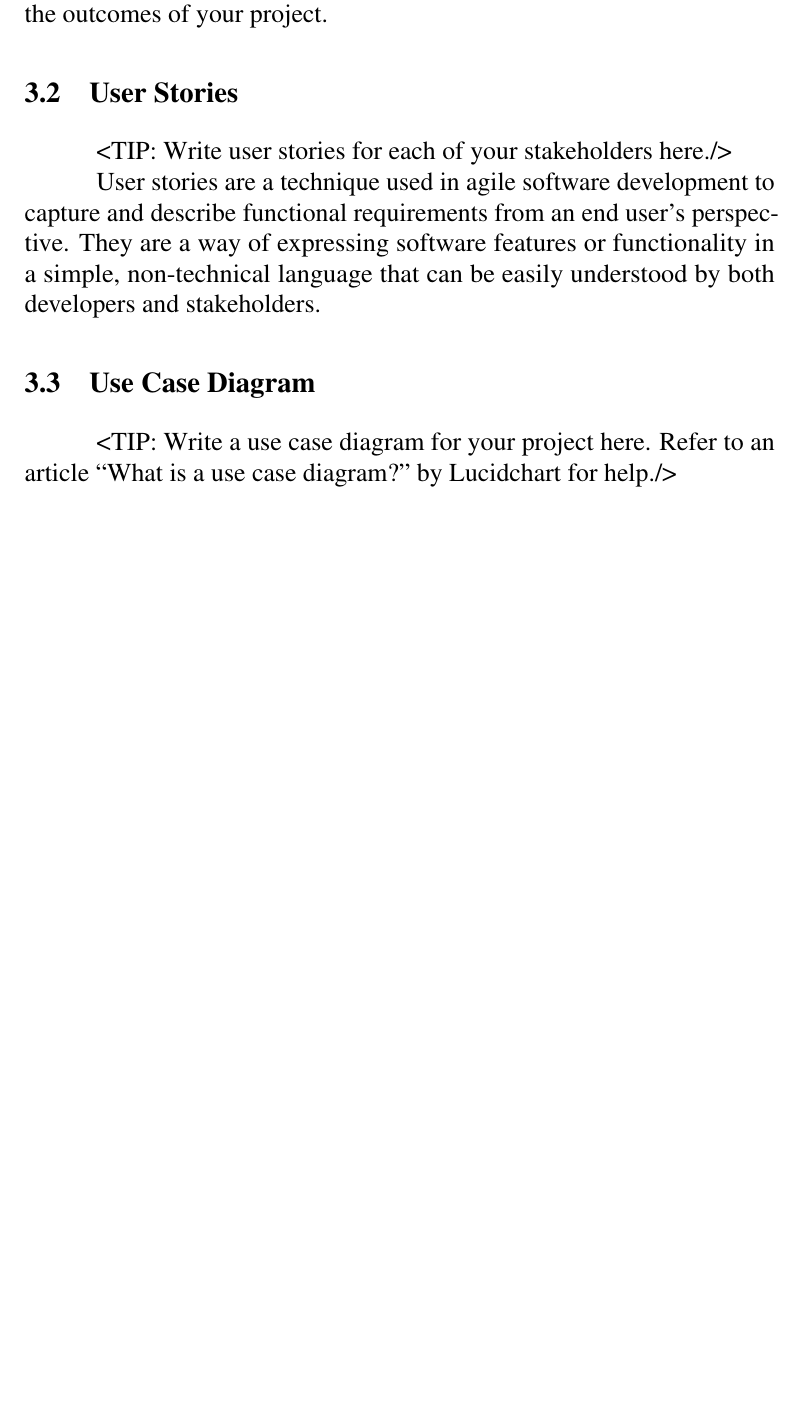
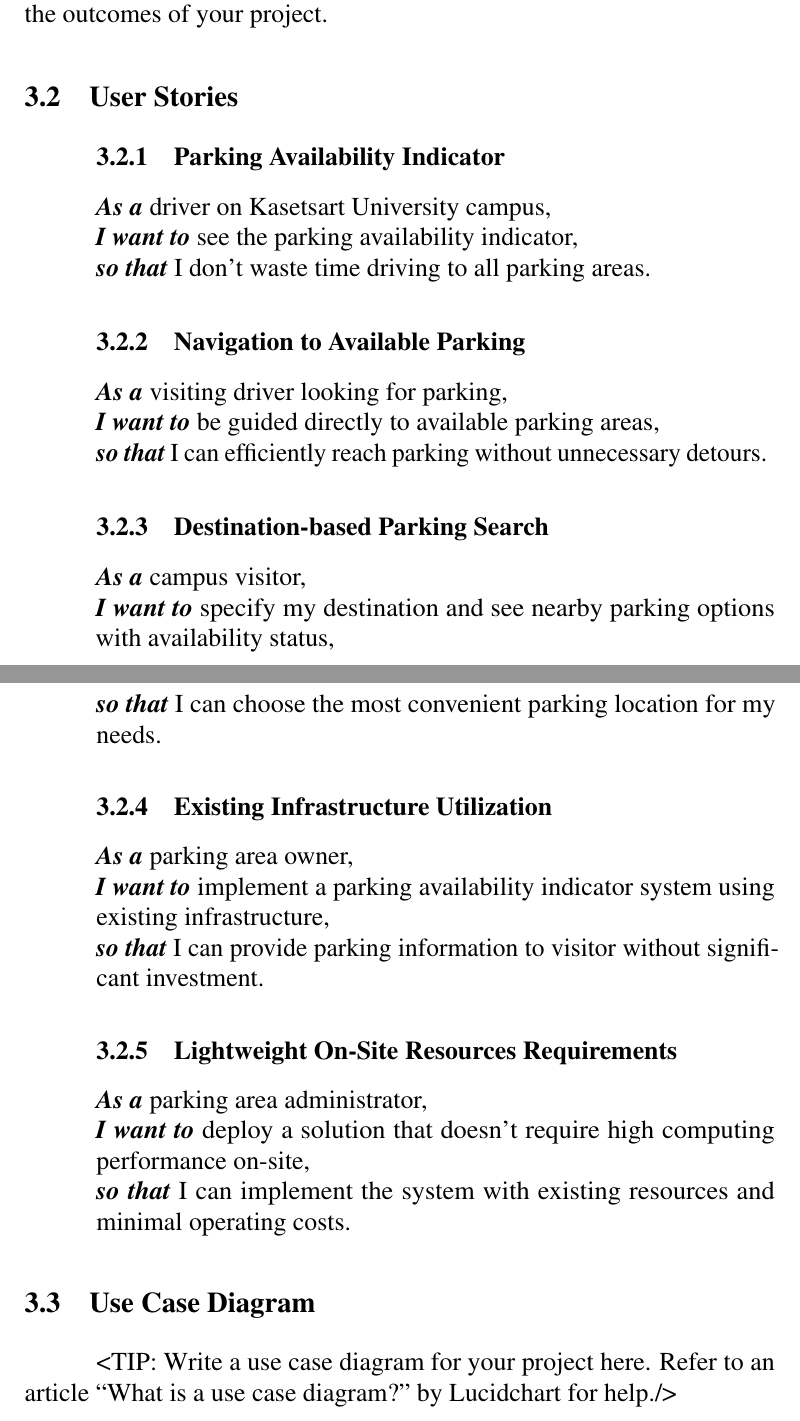
Before and after one commit to D7NAMITE/KU-Parking-SRS-LaTeX, a LaTeX thesis (document.tex, which reads body/requirementanalysis.tex): part of page 15 of 28 before the commit and two parts of pages 15 and 16 of 29 after it, the two joined at a grey line, cut so that both start at the same text, the shorter picture padded with empty space. Compiled offline with pdfLaTeX.

Commit message:
init user story

```diff
--- a/body/requirementanalysis.tex
+++ b/body/requirementanalysis.tex
@@ -12,13 +25,40 @@ affected by the outcomes of your project.
 
 \section{User Stories}
 \label{section:user-stories}
-<TIP: Write user stories for each of your stakeholders here./>
 
-User stories are a technique used in agile software
-development to capture and describe functional requirements from an end
-user's perspective. They are a way of expressing software features or
-functionality in a simple, non-technical language that can be easily understood
-by both developers and stakeholders.
+% % user story
+% บอก availability of parking lot
+% นำทางไปที่ parking นั้นได้
+% อยากให้ใส่ destination and see close parking lots that are available or not available
+% % parking area owner story
+% อยากให้ติดตั้งง่าย
+% อยากให้ไม่ต้องใส่จำนวนที่จอดรถเองหรือน้อยที่่สุด
+% อยากให้ model ที่ออนไซส์ไม่ต้่องการใช้ computing performance มาก
+
+\userstory{Parking Availability Indicator%
+}{driver on Kasetsart University campus%
+}{see the parking availability indicator%
+}{I don't waste time driving to all parking areas}
+
+\userstory{Navigation to Available Parking%
+}{visiting driver looking for parking%
+}{be guided directly to available parking areas%
+}{I can efficiently reach parking without unnecessary detours}
+
+\userstory{Destination-based Parking Search%
+}{campus visitor%
+}{specify my destination and see nearby parking options with availability status%
+}{I can choose the most convenient parking location for my needs}
+
+\userstory{Existing Infrastructure Utilization%
+}{parking area owner%
+}{implement a parking availability indicator system using existing infrastructure%
+}{I can provide parking information to visitor without significant investment}
+
+\userstory{Lightweight On-Site Resources Requirements%
+}{parking area administrator%
+}{deploy a solution that doesn't require high computing performance on-site%
+}{I can implement the system with existing resources and minimal operating costs}
 
 \section{Use Case Diagram}
 \label{section:use-case-diagram}
```
Also changed, not shown: body/requirementanalysis.tex (13 more changed lines).
